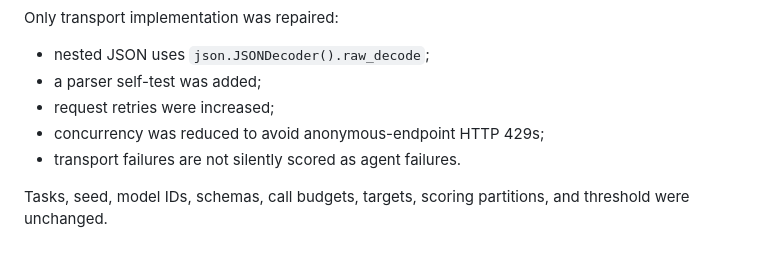
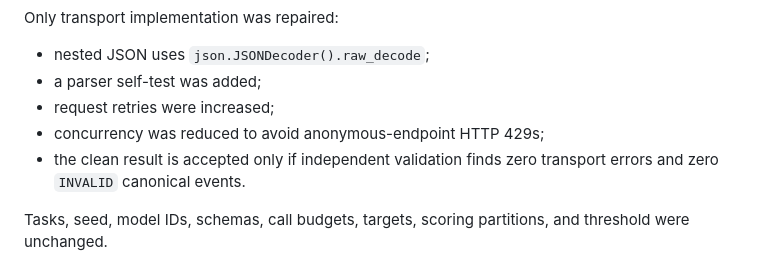
Before and after one commit to sushxnthd/flowseal-agent, a Markdown page: experiments/ica_closed_loop/EXPERIMENT_PROTOCOL.md, the part around the change. GitHub-like rendering.

Commit message:
Clarify clean-run transport acceptance criterion

```diff
--- a/experiments/ica_closed_loop/EXPERIMENT_PROTOCOL.md
+++ b/experiments/ica_closed_loop/EXPERIMENT_PROTOCOL.md
@@ -61,7 +61,7 @@ Only transport implementation was repaired:
 - a parser self-test was added;
 - request retries were increased;
 - concurrency was reduced to avoid anonymous-endpoint HTTP 429s;
-- transport failures are not silently scored as agent failures.
+- the clean result is accepted only if independent validation finds zero transport errors and zero `INVALID` canonical events.
 
 Tasks, seed, model IDs, schemas, call budgets, targets, scoring partitions, and threshold were unchanged.
 
```
